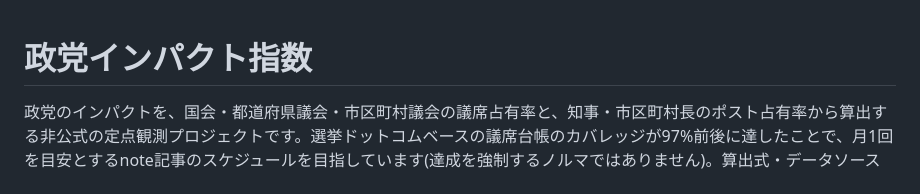
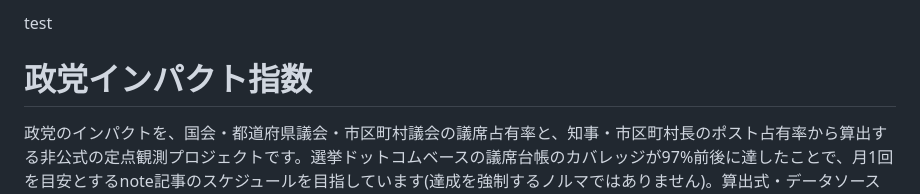
Before and after one commit to hiromichikimura-lang/seiryoku-shisu, a Markdown page: README.md, the part around the change. GitHub-like rendering.

```diff
--- a/README.md
+++ b/README.md
@@ -1,3 +1,5 @@
+test
+
 # 政党インパクト指数
 
 政党のインパクトを、国会・都道府県議会・市区町村議会の議席占有率と、知事・市区町村長のポスト占有率から算出する非公式の定点観測プロジェクトです。選挙ドットコムベースの議席台帳のカバレッジが97%前後に達したことで、月1回を目安とするnote記事のスケジュールを目指しています(達成を強制するノルマではありません)。算出式・データソースの詳細は [`design_document.tex`](design_document.tex) / [`design_document.pdf`](design_document.pdf) を参照してください。
```
